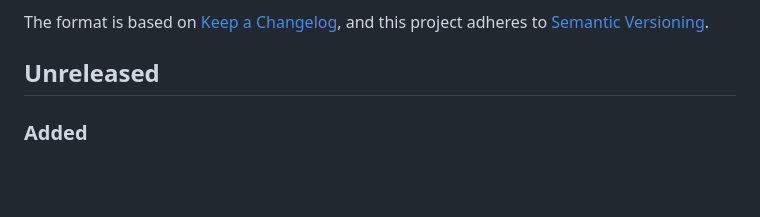
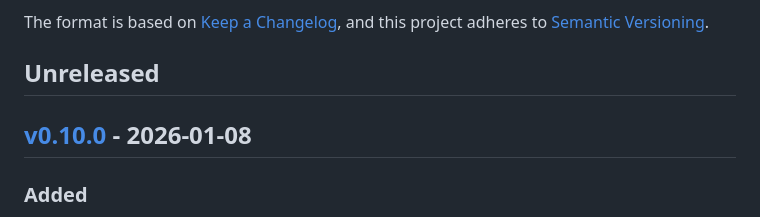
Before and after one commit to MichaelHatherly/CommonMark.jl, a Markdown page: CHANGELOG.md, the part around one of its changes. Drawn GitHub-style; blank space fills up the shorter version.

Commit message:
Update changelog for 0.10.0

```diff
--- a/CHANGELOG.md
+++ b/CHANGELOG.md
@@ -6,6 +6,8 @@ The format is based on [Keep a Changelog](https://keepachangelog.com/en/1.0.0/),
 and this project adheres to [Semantic Versioning](https://semver.org/spec/v2.0.0.html).
 
 ## Unreleased
+
+## [v0.10.0] - 2026-01-08
 
 ### Added
 
```
Also changed, not shown: other parts of CHANGELOG.md (+2 -0 lines).
